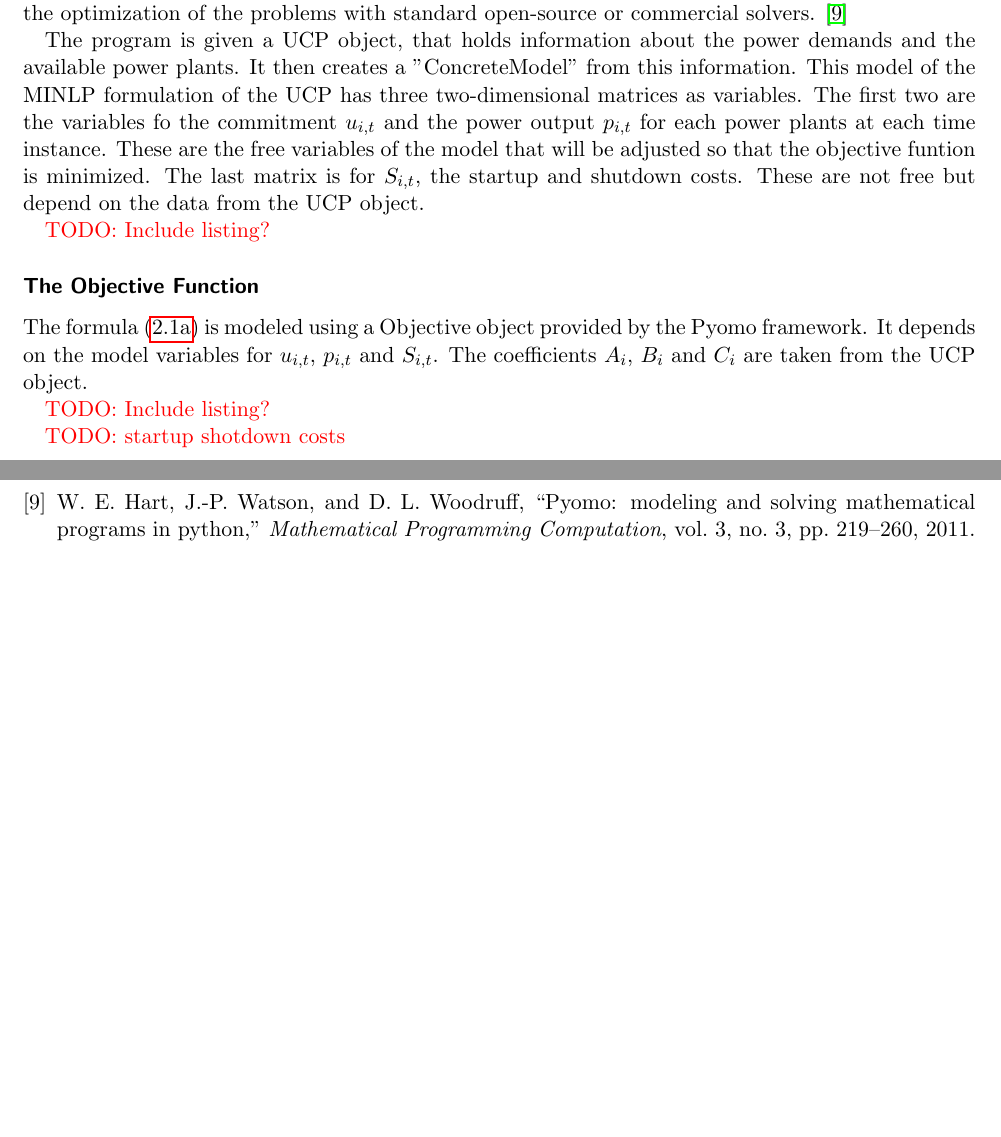
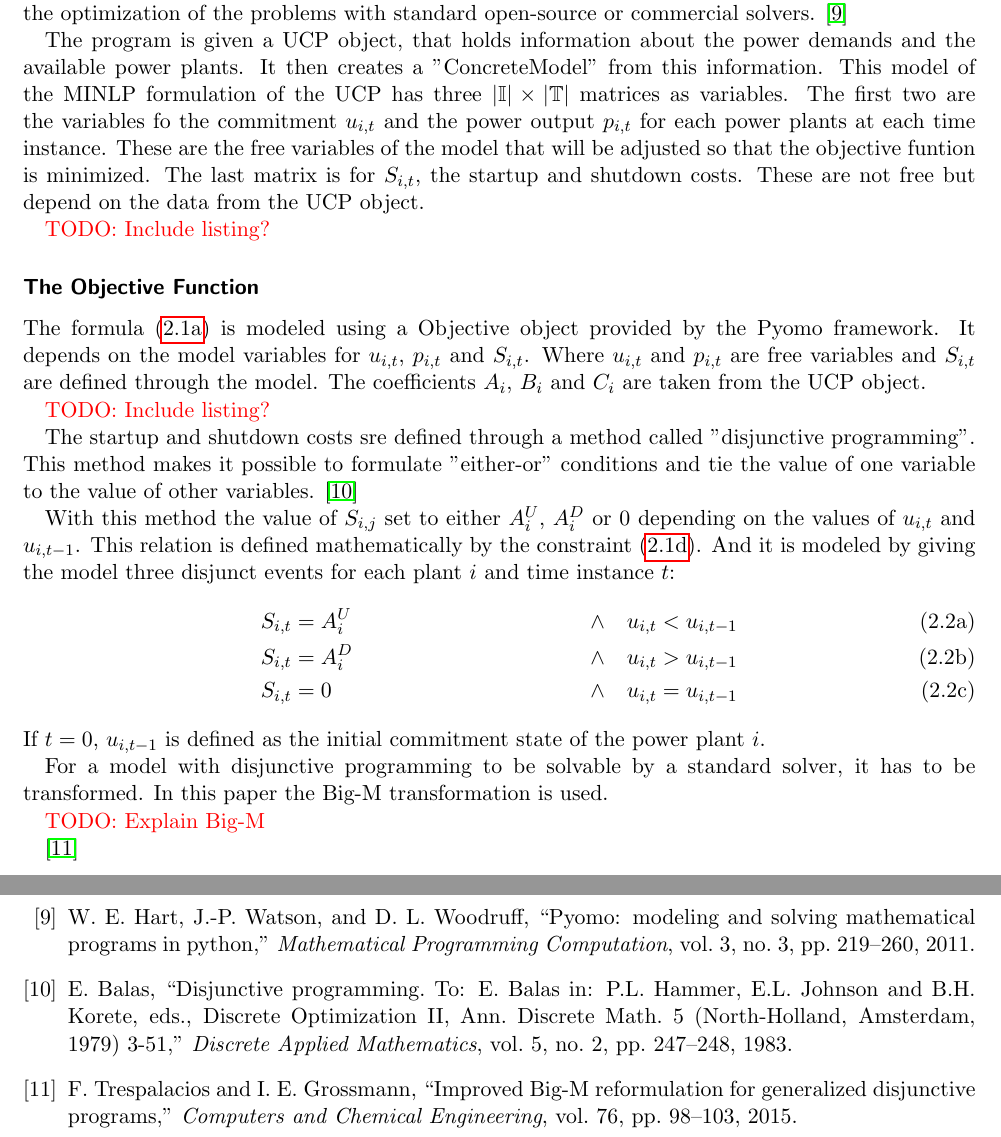
Before and after one commit to cloudsftp/BachelorThesis, a LaTeX thesis (Paper/main.tex, which reads Paper/Section/Optimization/Classical/implementation.tex): two parts of pages 8 and 13 of 13, joined at a grey line, cut so that both start at the same text, the shorter picture padded with empty space. Compiled offline with pdfLaTeX.

Commit message:
classical | explain disjunction for startup shutdown costs

```diff
--- a/Paper/Section/Optimization/Classical/implementation.tex
+++ b/Paper/Section/Optimization/Classical/implementation.tex
@@ -12,7 +12,7 @@ The program is given a UCP object, that holds information
 about the power demands and the available power plants.
 It then creates a ''ConcreteModel'' from this information.
 This model of the MINLP formulation of the UCP
-has three two-dimensional matrices as variables.
+has three $| \mathbb{I} | \times | \mathbb{T} |$ matrices as variables.
 The first two are the variables fo the commitment $u_{i, t}$
 and the power output $p_{i, t}$ for each power plants at each time instance.
 These are the free variables of the model that will be adjusted so that the objective funtion is minimized.
@@ -25,11 +25,34 @@ These are not free but depend on the data from the UCP object.
 
 The formula (\ref{formula:minlp.obj}) is modeled using a Objective object provided by the Pyomo framework.
 It depends on the model variables for $u_{i, t}$, $p_{i, t}$ and $S_{i, t}$.
+Where $u_{i, t}$ and $p_{i, t}$ are free variables and $S_{i, t}$ are defined through the model.
 The coefficients $A_i$, $B_i$ and $C_i$ are taken from the UCP object.
 
 \todo{Include listing?}
 
-\todo{startup shotdown costs}
+The startup and shutdown costs sre defined through a method called ''disjunctive programming''.
+This method makes it possible to formulate ''either-or'' conditions
+and tie the value of one variable to the value of other variables.
+\cite{Balas1983}
+
+With this method the value of $S_{i, j}$ set to either $A^U_i$, $A^D_i$ or $0$
+depending on the values of $u_{i, t}$ and $u_{i, t-1}$.
+This relation is defined mathematically by the constraint (\ref{formula:minlp.updowncost}).
+And it is modeled by giving the model three disjunct events for each plant $i$ and time instance $t$:
+\begin{subequations}
+\begin{align}
+  & S_{i, t} = A^U_i & \land \quad & u_{i, t} < u_{i, t-1} \\
+  & S_{i, t} = A^D_i & \land \quad & u_{i, t} > u_{i, t-1} \\
+  & S_{i, t} = 0 & \land \quad & u_{i, t} = u_{i, t-1}
+\end{align}
+\end{subequations}
+If $t = 0$, $u_{i, t-1}$ is defined as the initial commitment state of the power plant $i$.
+
+For a model with disjunctive programming to be solvable by a standard solver,
+it has to be transformed.
+In this paper the Big-M transformation is used.
+\todo{Explain Big-M}
+\cite{Trespalacios2015}
 
 \subsubsection{Constraints}
 
```
Also changed, not shown: Paper/references.bib (+73 -46 lines), 2 other files.
